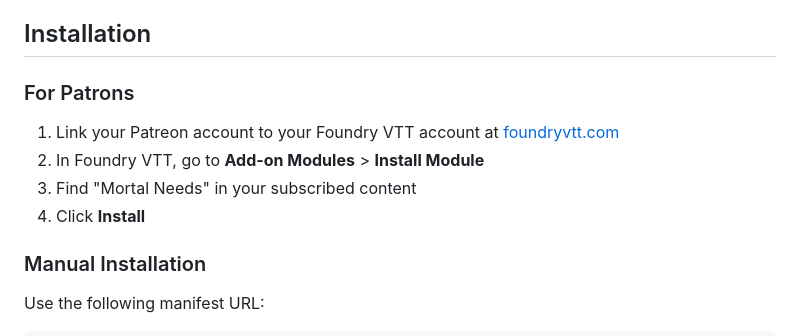
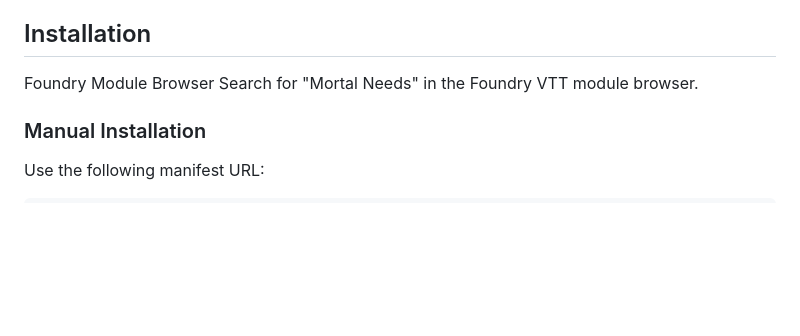
Before and after one commit to wand-and-widgets/mortal-needs, a Markdown page: README.md, the part around the change. Rendered like a GitHub page; blank space fills up the shorter version.

```diff
--- a/README.md
+++ b/README.md
@@ -51,11 +51,8 @@ Works with multiple game systems:
 
 ## Installation
 
-### For Patrons
-1. Link your Patreon account to your Foundry VTT account at [foundryvtt.com](https://foundryvtt.com)
-2. In Foundry VTT, go to **Add-on Modules** > **Install Module**
-3. Find "Mortal Needs" in your subscribed content
-4. Click **Install**
+Foundry Module Browser
+Search for "Mortal Needs" in the Foundry VTT module browser.
 
 ### Manual Installation
 Use the following manifest URL:
```
